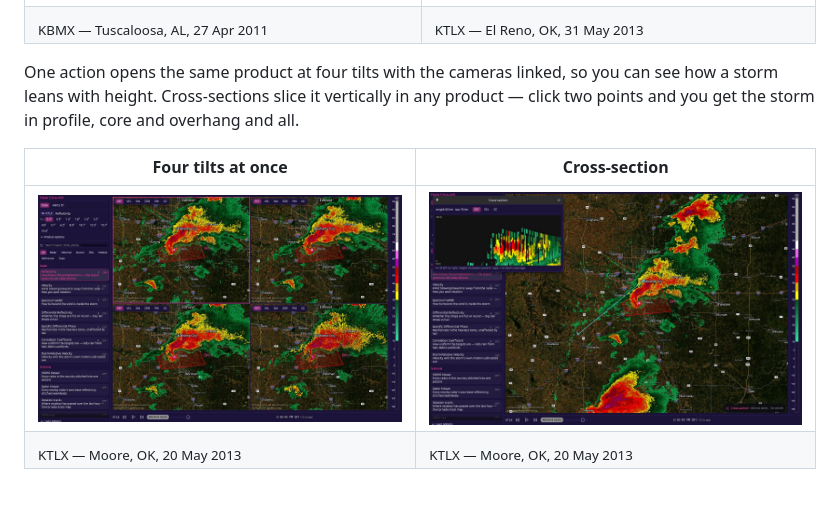
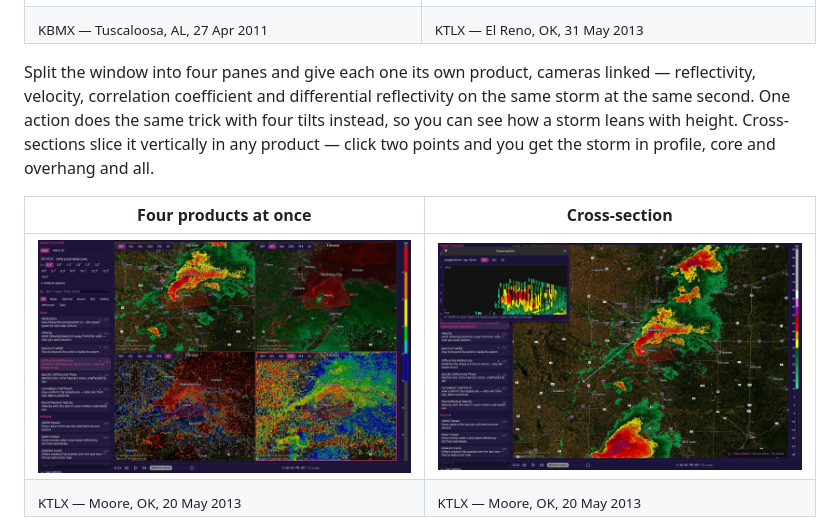
Before and after one commit to d4vid87/hookecho, a Markdown page: README.md, the part around one of its changes. Drawn GitHub-style; pictures changed too: docs/shots/alltilts.jpg; blank space fills up the shorter version.

Commit message:
docs(shots): show four different products in the quad screenshot
The quad shot was four panes of reflectivity at four tilts, which reads as
one picture printed four times. Shoot it as four panes of four different
products instead — REF, VEL, CC and ZDR on the same storm at the same
second — by clicking each pane's own moment strip, with pane cameras linked
so all four look at the same place.

Co-Authored-By: Claude Opus 5 (1M context) <noreply@anthropic.com>

```diff
--- a/README.md
+++ b/README.md
@@ -101,10 +101,12 @@ the tight red-against-green couplet below is a tornado on the ground.
 | ![A classic supercell with a hook echo](docs/shots/reflectivity.jpg) | ![A tornadic velocity couplet](docs/shots/velocity.jpg) |
 | <sub>KBMX — Tuscaloosa, AL, 27 Apr 2011</sub> | <sub>KTLX — El Reno, OK, 31 May 2013</sub> |
 
-One action opens the same product at four tilts with the cameras linked, so you
-can see how a storm leans with height. Cross-sections slice it vertically in any
-product — click two points and you get the storm in profile, core and overhang
-and all.
+Split the window into four panes and give each one its own product, cameras
+linked — reflectivity, velocity, correlation coefficient and differential
+reflectivity on the same storm at the same second. One action does the same
+trick with four tilts instead, so you can see how a storm leans with height.
+Cross-sections slice it vertically in any product — click two points and you get
+the storm in profile, core and overhang and all.
 
-| Four tilts at once | Cross-section |
+| Four products at once | Cross-section |
 |---|---|
```
Also changed, not shown: other parts of README.md (+1 -1 lines), 1 other file.
